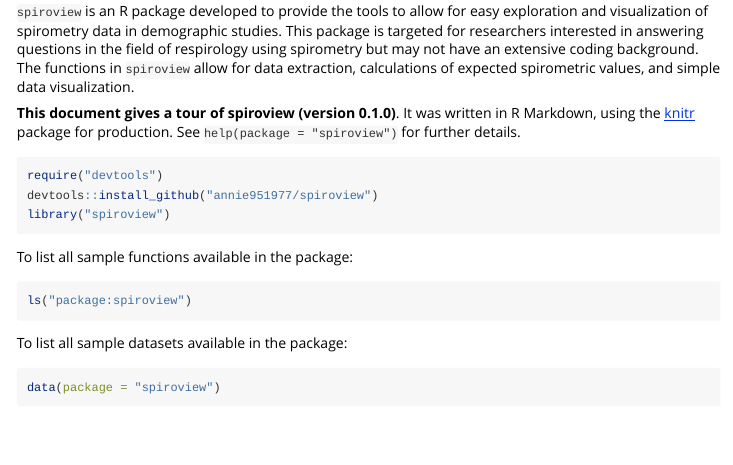
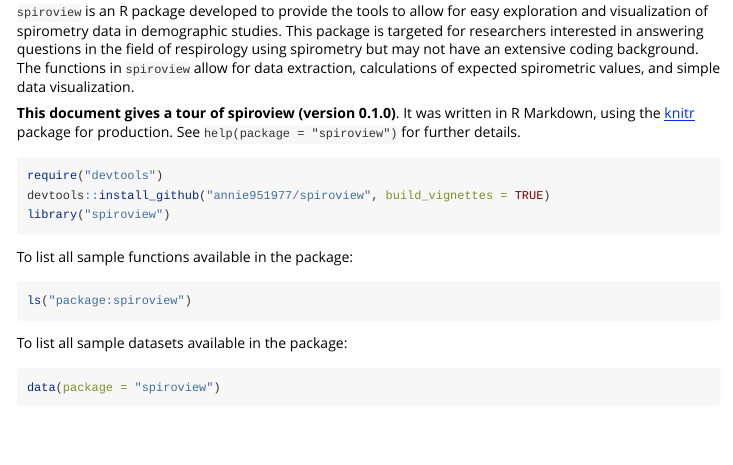
Before and after one commit to annie951977/spiroview, an R Markdown document (vignettes/Introduction_spiroview.Rmd): the page in a window 1100 px wide, from 220 px down. Rendered offline with R 4.5, knitr and Pandoc, with nearby package versions; long lines of code are wrapped.

Commit message:
Vignette

````diff
--- a/vignettes/Introduction_spiroview.Rmd
+++ b/vignettes/Introduction_spiroview.Rmd
@@ -36,7 +38,7 @@
 
 ``` r
 require("devtools")
-devtools::install_github("annie951977/spiroview")
+devtools::install_github("annie951977/spiroview", build_vignettes = TRUE)
 library("spiroview")
 ```
 
````
Also changed, not shown: vignettes/Introduction_spiroview.Rmd (2 more changed lines).
